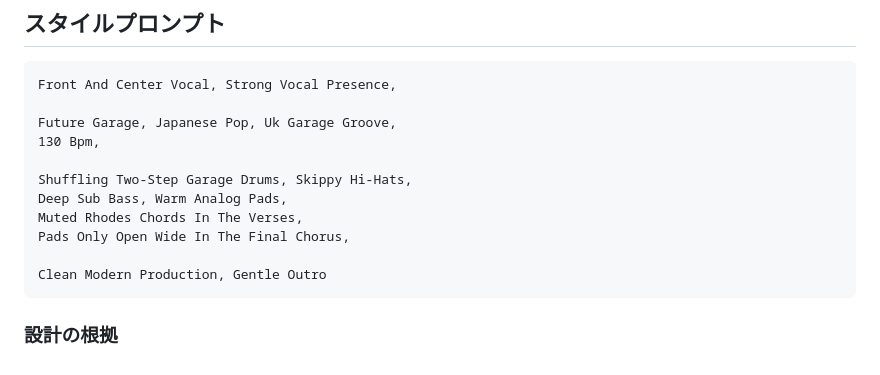
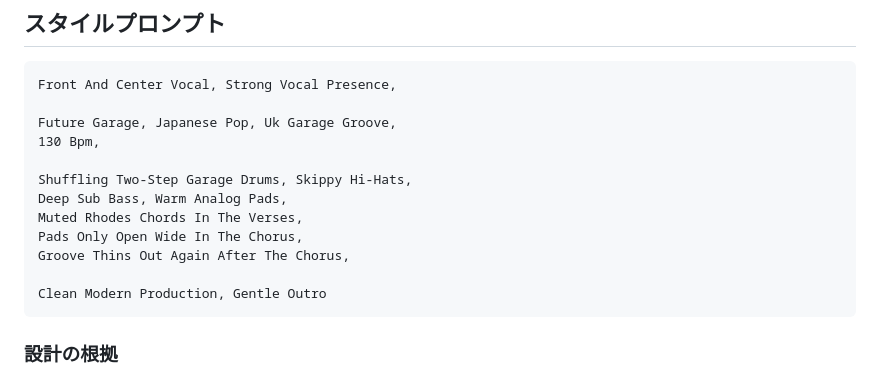
Before and after one commit to vividexperience-beep/clude, a Markdown page: songs/25-maru-no-tsukanai-asa.md, the part around one of its changes. Drawn GitHub-style.

````diff
--- a/songs/25-maru-no-tsukanai-asa.md
+++ b/songs/25-maru-no-tsukanai-asa.md
@@ -87,7 +134,8 @@ Future Garage, Japanese Pop, Uk Garage Groove,
 Shuffling Two-Step Garage Drums, Skippy Hi-Hats,
 Deep Sub Bass, Warm Analog Pads,
 Muted Rhodes Chords In The Verses,
-Pads Only Open Wide In The Final Chorus,
+Pads Only Open Wide In The Chorus,
+Groove Thins Out Again After The Chorus,
 
 Clean Modern Production, Gentle Outro
 ```
````
Also changed, not shown: other parts of songs/25-maru-no-tsukanai-asa.md (+65 -16 lines), CLAUDE.md (+47 -5 lines).
